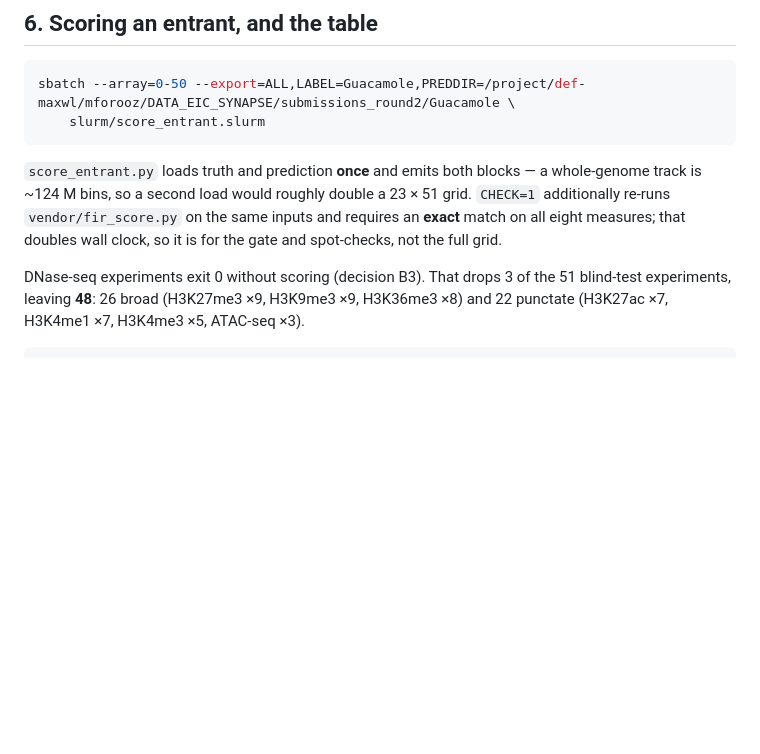
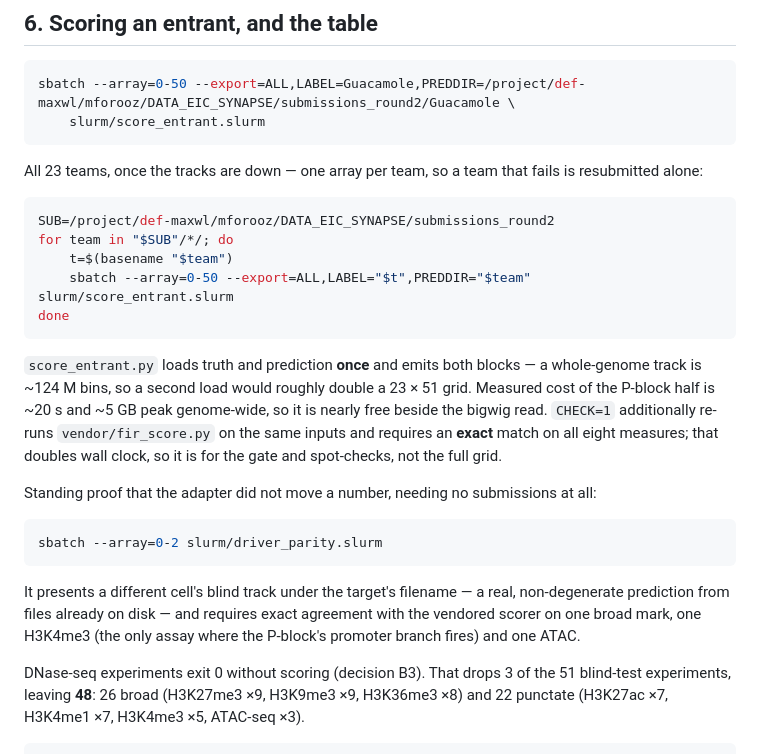
Before and after one commit to mehdiforoozandeh/CANDII, a Markdown page: competitors/entrants/README.md, the part around the change. GitHub-like rendering; blank space fills up the shorter version.

Commit message:
t54: README — the full-grid loop, the parity run, and the measured P-block cost
Co-Authored-By: Claude Fable 5 <noreply@anthropic.com>

````diff
--- a/competitors/entrants/README.md
+++ b/competitors/entrants/README.md
@@ -203,10 +203,32 @@ sbatch --array=0-50 --export=ALL,LABEL=Guacamole,PREDDIR=/project/def-maxwl/mfor
     slurm/score_entrant.slurm
 ```
 
+All 23 teams, once the tracks are down — one array per team, so a team that fails is resubmitted
+alone:
+
+```bash
+SUB=/project/def-maxwl/mforooz/DATA_EIC_SYNAPSE/submissions_round2
+for team in "$SUB"/*/; do
+    t=$(basename "$team")
+    sbatch --array=0-50 --export=ALL,LABEL="$t",PREDDIR="$team" slurm/score_entrant.slurm
+done
+```
+
 `score_entrant.py` loads truth and prediction **once** and emits both blocks — a whole-genome track
-is ~124 M bins, so a second load would roughly double a 23 × 51 grid. `CHECK=1` additionally re-runs
-`vendor/fir_score.py` on the same inputs and requires an **exact** match on all eight measures; that
-doubles wall clock, so it is for the gate and spot-checks, not the full grid.
+is ~124 M bins, so a second load would roughly double a 23 × 51 grid. Measured cost of the P-block
+half is ~20 s and ~5 GB peak genome-wide, so it is nearly free beside the bigwig read. `CHECK=1`
+additionally re-runs `vendor/fir_score.py` on the same inputs and requires an **exact** match on all
+eight measures; that doubles wall clock, so it is for the gate and spot-checks, not the full grid.
+
+Standing proof that the adapter did not move a number, needing no submissions at all:
+
+```bash
+sbatch --array=0-2 slurm/driver_parity.slurm
+```
+
+It presents a different cell's blind track under the target's filename — a real, non-degenerate
+prediction from files already on disk — and requires exact agreement with the vendored scorer on one
+broad mark, one H3K4me3 (the only assay where the P-block's promoter branch fires) and one ATAC.
 
 DNase-seq experiments exit 0 without scoring (decision B3). That drops 3 of the 51 blind-test
 experiments, leaving **48**: 26 broad (H3K27me3 ×9, H3K9me3 ×9, H3K36me3 ×8) and 22 punctate
````
